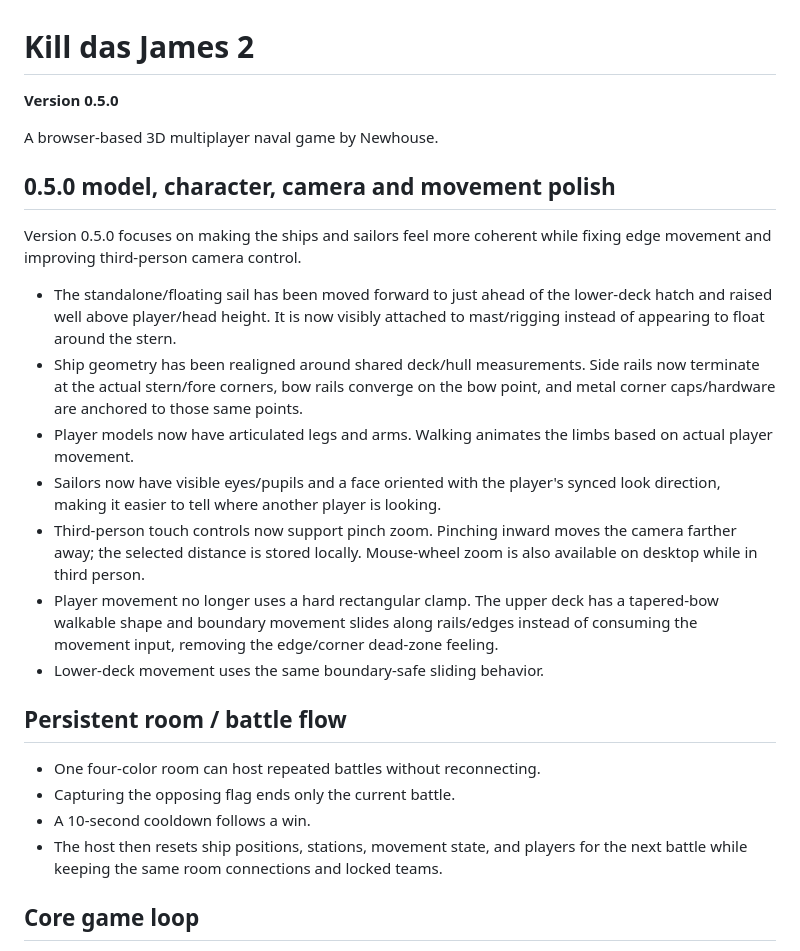
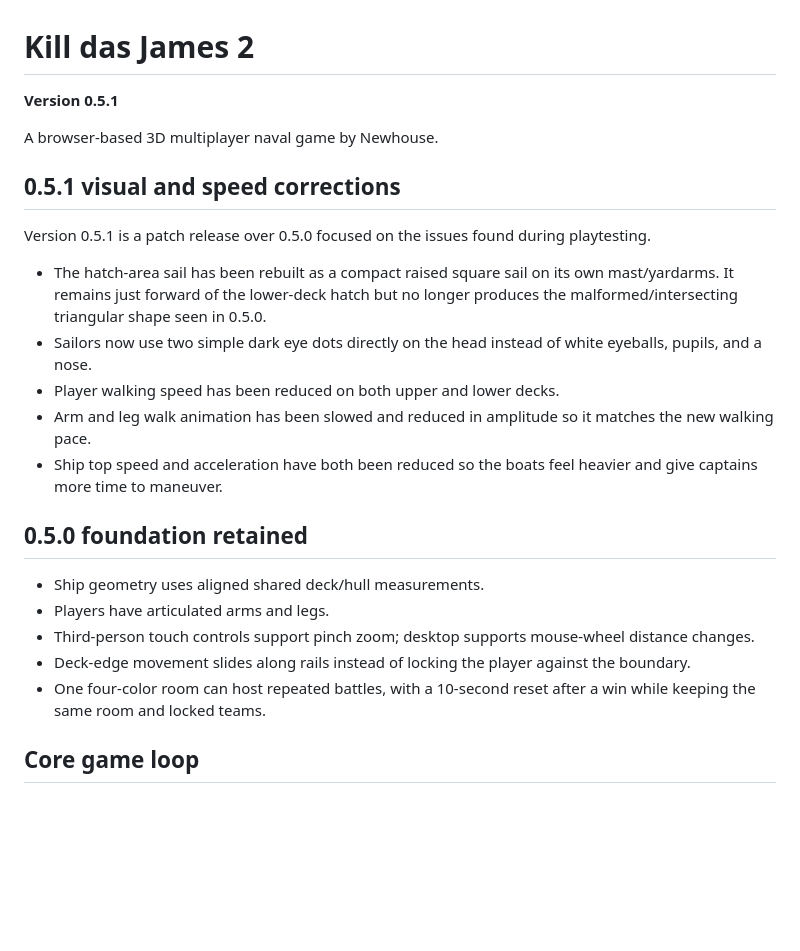
Before and after one commit to newhousegroup/kdj2, a Markdown page: README.md, the part around the change. Drawn GitHub-style; blank space fills up the shorter version.

Commit message:
Document Kill das James 2 0.5.1

```diff
--- a/README.md
+++ b/README.md
@@ -1,27 +1,26 @@
 # Kill das James 2
 
-**Version 0.5.0**
+**Version 0.5.1**
 
 A browser-based 3D multiplayer naval game by Newhouse.
 
-## 0.5.0 model, character, camera and movement polish
+## 0.5.1 visual and speed corrections
 
-Version 0.5.0 focuses on making the ships and sailors feel more coherent while fixing edge movement and improving third-person camera control.
+Version 0.5.1 is a patch release over 0.5.0 focused on the issues found during playtesting.
 
-- The standalone/floating sail has been moved forward to just ahead of the lower-deck hatch and raised well above player/head height. It is now visibly attached to mast/rigging instead of appearing to float around the stern.
-- Ship geometry has been realigned around shared deck/hull measurements. Side rails now terminate at the actual stern/fore corners, bow rails converge on the bow point, and metal corner caps/hardware are anchored to those same points.
-- Player models now have articulated legs and arms. Walking animates the limbs based on actual player movement.
-- Sailors now have visible eyes/pupils and a face oriented with the player's synced look direction, making it easier to tell where another player is looking.
-- Third-person touch controls now support pinch zoom. Pinching inward moves the camera farther away; the selected distance is stored locally. Mouse-wheel zoom is also available on desktop while in third person.
-- Player movement no longer uses a hard rectangular clamp. The upper deck has a tapered-bow walkable shape and boundary movement slides along rails/edges instead of consuming the movement input, removing the edge/corner dead-zone feeling.
-- Lower-deck movement uses the same boundary-safe sliding behavior.
+- The hatch-area sail has been rebuilt as a compact raised square sail on its own mast/yardarms. It remains just forward of the lower-deck hatch but no longer produces the malformed/intersecting triangular shape seen in 0.5.0.
+- Sailors now use two simple dark eye dots directly on the head instead of white eyeballs, pupils, and a nose.
+- Player walking speed has been reduced on both upper and lower decks.
+- Arm and leg walk animation has been slowed and reduced in amplitude so it matches the new walking pace.
+- Ship top speed and acceleration have both been reduced so the boats feel heavier and give captains more time to maneuver.
 
-## Persistent room / battle flow
+## 0.5.0 foundation retained
 
-- One four-color room can host repeated battles without reconnecting.
-- Capturing the opposing flag ends only the current battle.
-- A 10-second cooldown follows a win.
-- The host then resets ship positions, stations, movement state, and players for the next battle while keeping the same room connections and locked teams.
+- Ship geometry uses aligned shared deck/hull measurements.
+- Players have articulated arms and legs.
+- Third-person touch controls support pinch zoom; desktop supports mouse-wheel distance changes.
+- Deck-edge movement slides along rails instead of locking the player against the boundary.
+- One four-color room can host repeated battles, with a 10-second reset after a win while keeping the same room and locked teams.
 
 ## Core game loop
 
```
